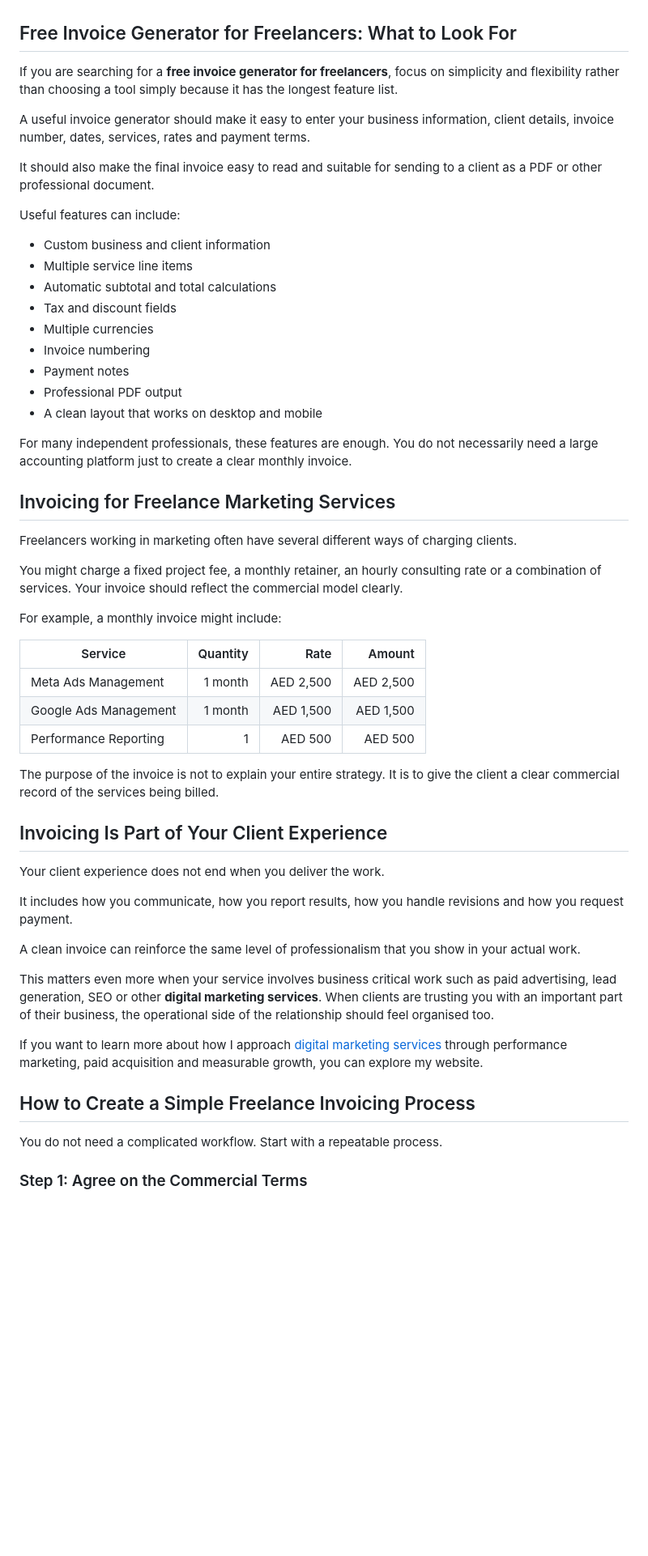
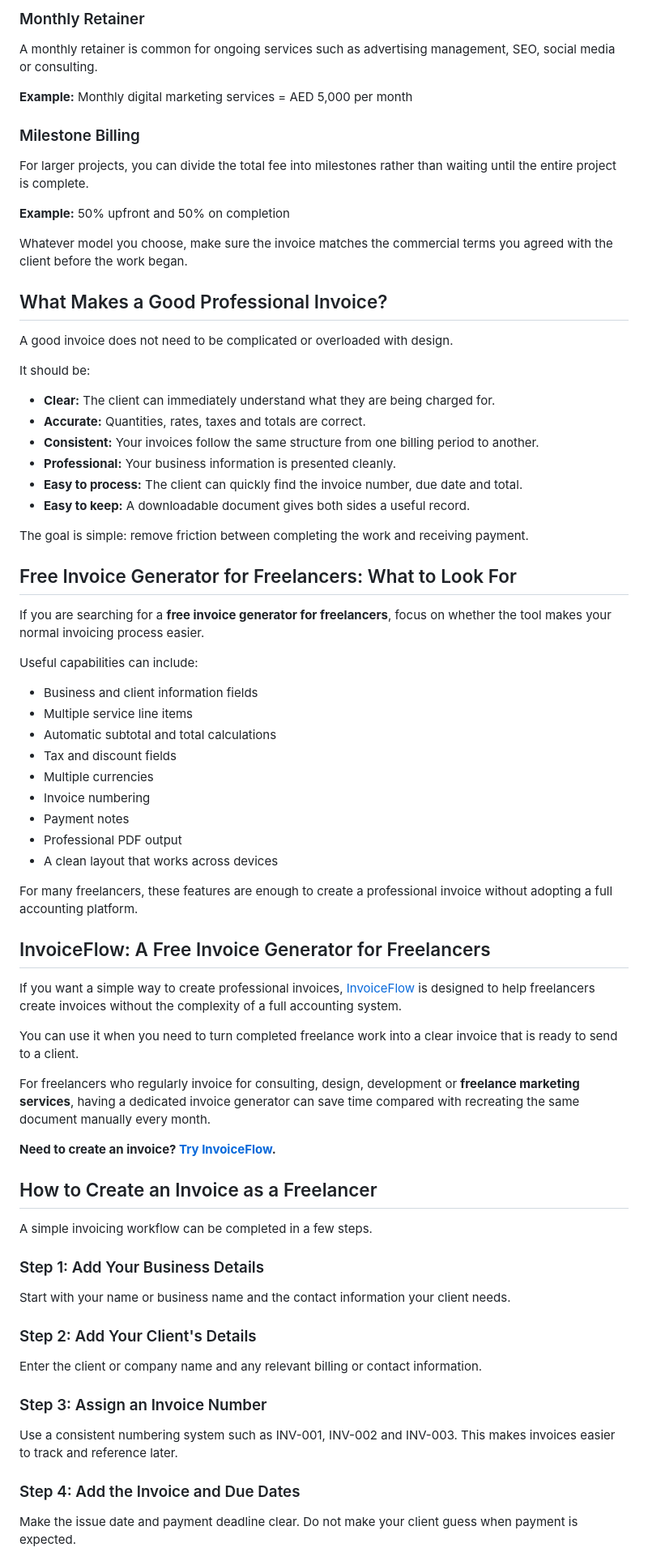
Before and after one commit to ashwinpjames/Ashwin-Portfolio, a Markdown page: src/content/free-invoice-generator-for-freelancers.md, the part around one of its changes. Shown at 81% size. Rendered like a GitHub page; blank space fills up the shorter version.

```diff
--- a/src/content/free-invoice-generator-for-freelancers.md
+++ b/src/content/free-invoice-generator-for-freelancers.md
@@ -82,15 +135,39 @@ This is especially useful for retainers, where the relationship may continue for
+### Monthly Retainer
+
+A monthly retainer is common for ongoing services such as advertising management, SEO, social media or consulting.
+
+**Example:** Monthly digital marketing services = AED 5,000 per month
+
+### Milestone Billing
+
+For larger projects, you can divide the total fee into milestones rather than waiting until the entire project is complete.
+
+**Example:** 50% upfront and 50% on completion
+
+Whatever model you choose, make sure the invoice matches the commercial terms you agreed with the client before the work began.
+
+## What Makes a Good Professional Invoice?
+
+A good invoice does not need to be complicated or overloaded with design.
+
+It should be:
+
+* **Clear:** The client can immediately understand what they are being charged for.
+* **Accurate:** Quantities, rates, taxes and totals are correct.
+* **Consistent:** Your invoices follow the same structure from one billing period to another.
+* **Professional:** Your business information is presented cleanly.
+* **Easy to process:** The client can quickly find the invoice number, due date and total.
+* **Easy to keep:** A downloadable document gives both sides a useful record.
+
+The goal is simple: remove friction between completing the work and receiving payment.
 
 ## Free Invoice Generator for Freelancers: What to Look For
 
-If you are searching for a **free invoice generator for freelancers**, focus on simplicity and flexibility rather than choosing a tool simply because it has the longest feature list.
+If you are searching for a **free invoice generator for freelancers**, focus on whether the tool makes your normal invoicing process easier.
 
-A useful invoice generator should make it easy to enter your business information, client details, invoice number, dates, services, rates and payment terms.
+Useful capabilities can include:
 
-It should also make the final invoice easy to read and suitable for sending to a client as a PDF or other professional document.
-
-Useful features can include:
-
-* Custom business and client information
+* Business and client information fields
 * Multiple service line items
 * Automatic subtotal and total calculations
 * Tax and discount fields
@@ -98,41 +175,37 @@ Useful features can include:
 * Invoice numbering
 * Payment notes
 * Professional PDF output
-* A clean layout that works on desktop and mobile
+* A clean layout that works across devices
 
-For many independent professionals, these features are enough. You do not necessarily need a large accounting platform just to create a clear monthly invoice.
+For many freelancers, these features are enough to create a professional invoice without adopting a full accounting platform.
 
-## Invoicing for Freelance Marketing Services
+## InvoiceFlow: A Free Invoice Generator for Freelancers
 
-Freelancers working in marketing often have several different ways of charging clients.
+If you want a simple way to create professional invoices, [InvoiceFlow](https://invoiceflow.myportfoliowebsite.com/) is designed to help freelancers create invoices without the complexity of a full accounting system.
 
-You might charge a fixed project fee, a monthly retainer, an hourly consulting rate or a combination of services. Your invoice should reflect the commercial model clearly.
+You can use it when you need to turn completed freelance work into a clear invoice that is ready to send to a client.
 
-For example, a monthly invoice might include:
+For freelancers who regularly invoice for consulting, design, development or **freelance marketing services**, having a dedicated invoice generator can save time compared with recreating the same document manually every month.
 
-| Service | Quantity | Rate | Amount |
-| --- | ---: | ---: | ---: |
-| Meta Ads Management | 1 month | AED 2,500 | AED 2,500 |
-| Google Ads Management | 1 month | AED 1,500 | AED 1,500 |
-| Performance Reporting | 1 | AED 500 | AED 500 |
+**Need to create an invoice? [Try InvoiceFlow](https://invoiceflow.myportfoliowebsite.com/).**
 
-The purpose of the invoice is not to explain your entire strategy. It is to give the client a clear commercial record of the services being billed.
+## How to Create an Invoice as a Freelancer
 
-## Invoicing Is Part of Your Client Experience
+A simple invoicing workflow can be completed in a few steps.
 
-Your client experience does not end when you deliver the work.
+### Step 1: Add Your Business Details
 
-It includes how you communicate, how you report results, how you handle revisions and how you request payment.
+Start with your name or business name and the contact information your client needs.
 
-A clean invoice can reinforce the same level of professionalism that you show in your actual work.
+### Step 2: Add Your Client's Details
 
-This matters even more when your service involves business critical work such as paid advertising, lead generation, SEO or other **digital marketing services**. When clients are trusting you with an important part of their business, the operational side of the relationship should feel organised too.
+Enter the client or company name and any relevant billing or contact information.
 
-If you want to learn more about how I approach [digital marketing services](https://ashwinjames.com/) through performance marketing, paid acquisition and measurable growth, you can explore my website.
+### Step 3: Assign an Invoice Number
 
-## How to Create a Simple Freelance Invoicing Process
+Use a consistent numbering system such as INV-001, INV-002 and INV-003. This makes invoices easier to track and reference later.
 
-You do not need a complicated workflow. Start with a repeatable process.
+### Step 4: Add the Invoice and Due Dates
 
-### Step 1: Agree on the Commercial Terms
+Make the issue date and payment deadline clear. Do not make your client guess when payment is expected.
 
```
Also changed, not shown: other parts of src/content/free-invoice-generator-for-freelancers.md (+189 -71 lines).
